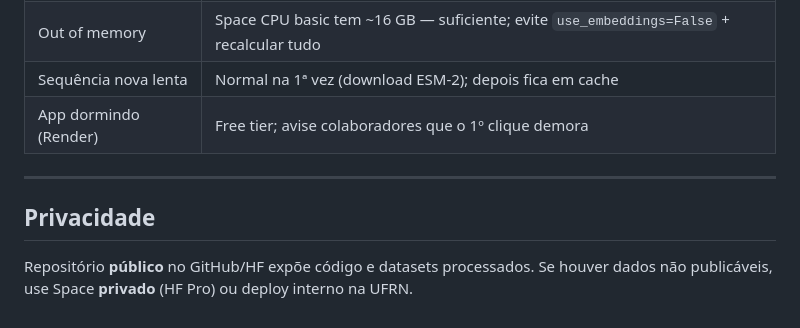
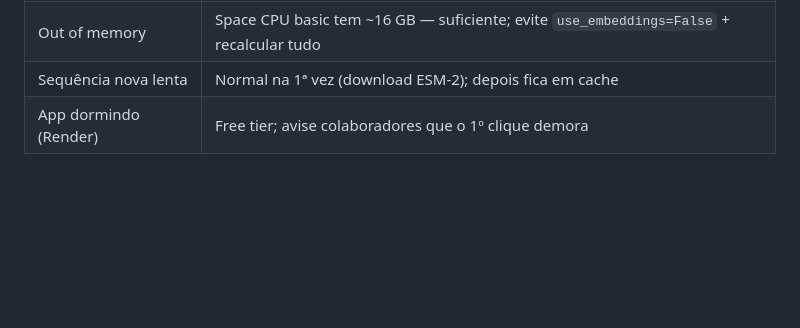
Before and after one commit to gbmotta/PepMem-AI, a Markdown page: docs/DEPLOY.md, the part around the change. Rendered like a GitHub page; blank space fills up the shorter version.

Commit message:
Remove a seção de privacidade do guia de deploy.
Co-authored-by: Cursor <cursoragent@cursor.com>

```diff
--- a/docs/DEPLOY.md
+++ b/docs/DEPLOY.md
@@ -211,9 +211,3 @@ Mensagem sugerida:
 | Out of memory | Space CPU basic tem ~16 GB — suficiente; evite `use_embeddings=False` + recalcular tudo |
 | Sequência nova lenta | Normal na 1ª vez (download ESM-2); depois fica em cache |
 | App dormindo (Render) | Free tier; avise colaboradores que o 1º clique demora |
-
----
-
-## Privacidade
-
-Repositório **público** no GitHub/HF expõe código e datasets processados. Se houver dados não publicáveis, use Space **privado** (HF Pro) ou deploy interno na UFRN.
```
